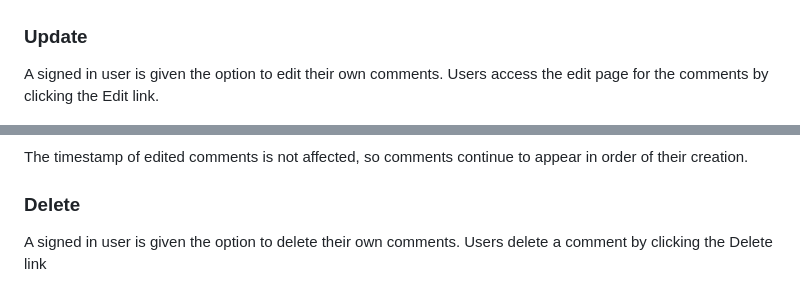
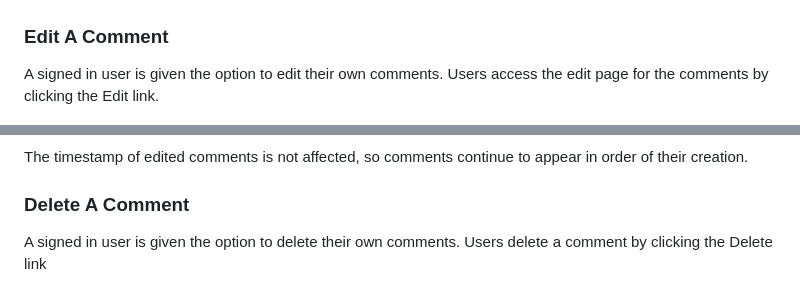
Before and after one commit to MisterTJB/Udacity-Blog, a Markdown page: README.md, 2 parts joined by grey strips. Rendered like a GitHub page.

```diff
--- a/README.md
+++ b/README.md
@@ -113,7 +115,7 @@ Any user can read comments. Comments are displayed in chronological order undern
 
 ![Read comments](screenshots/read-comments.png)
 
-### Update
+### Edit A Comment
 
 A signed in user is given the option to edit their own comments. Users access the edit page for the comments by clicking the Edit link.
 
@@ -125,7 +127,7 @@ The edit page displays a form in the context of the conversation so that users a
 
 The timestamp of edited comments is not affected, so comments continue to appear in order of their creation.
 
-### Delete
+### Delete A Comment
 
 A signed in user is given the option to delete their own comments. Users delete a comment by clicking the Delete link
 
```
Also changed, not shown: other parts of README.md (+13 -11 lines), screenshots/post-link.png (added).
